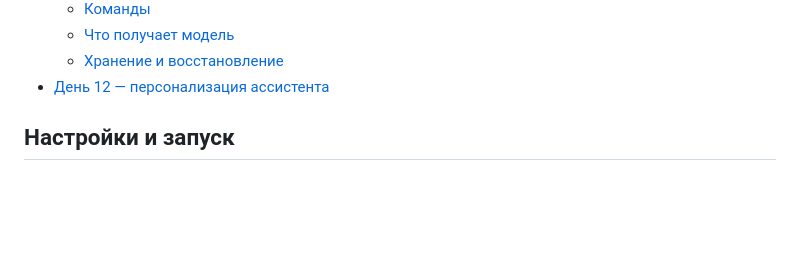
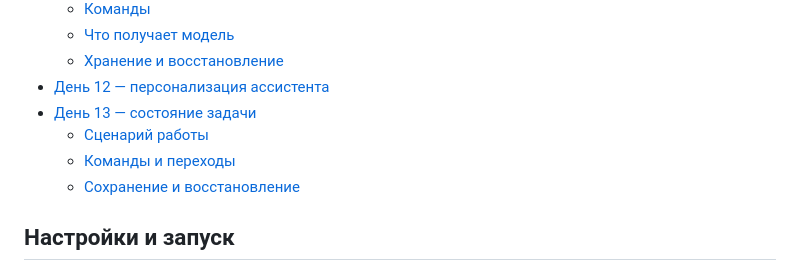
Before and after one commit to fedotovadd/ai-advent-challenge-2k26, a Markdown page: deepseek-api/README.md, the part around one of its changes. Drawn GitHub-style; blank space fills up the shorter version.

```diff
--- a/deepseek-api/README.md
+++ b/deepseek-api/README.md
@@ -35,6 +35,10 @@
   - [Что получает модель](#что-получает-модель)
   - [Хранение и восстановление](#хранение-и-восстановление)
 - [День 12 — персонализация ассистента](#день-12--персонализация-ассистента)
+- [День 13 — состояние задачи](#день-13--состояние-задачи)
+  - [Сценарий работы](#сценарий-работы)
+  - [Команды и переходы](#команды-и-переходы)
+  - [Сохранение и восстановление](#сохранение-и-восстановление)
 
 ## Настройки и запуск
 
```
Also changed, not shown: other parts of deepseek-api/README.md (+55 -10 lines).
